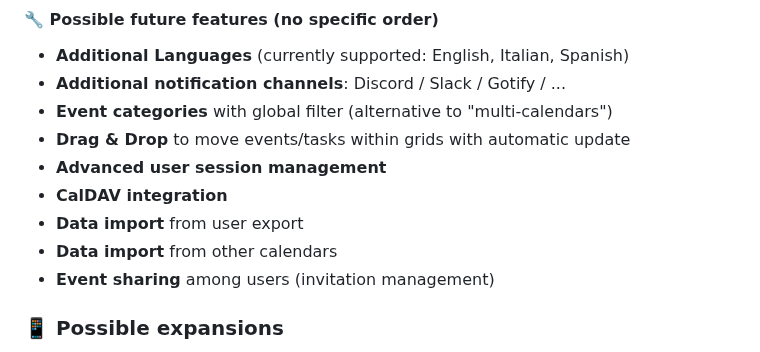
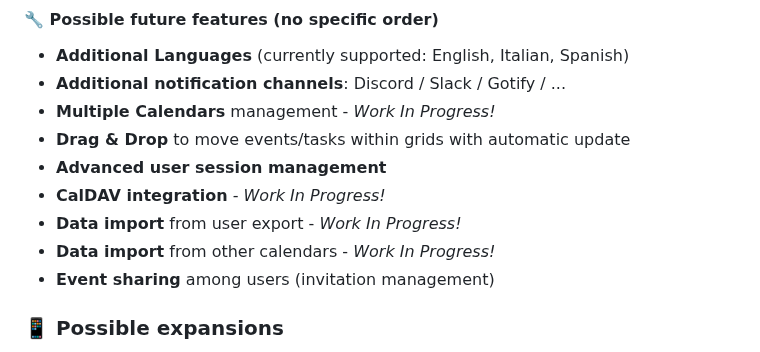
Before and after one commit to FilTer87/P-Cal, a Markdown page: README.md, the part around the change. Rendered like a GitHub page.

```diff
--- a/README.md
+++ b/README.md
@@ -108,12 +108,12 @@ docker compose up --build -d
 #### 🔧 Possible future features (no specific order)
 - **Additional Languages** (currently supported: English, Italian, Spanish)
 - **Additional notification channels**: Discord / Slack / Gotify / ...
-- **Event categories** with global filter (alternative to "multi-calendars")
+- **Multiple Calendars** management - *Work In Progress!*
 - **Drag & Drop** to move events/tasks within grids with automatic update
 - **Advanced user session management**
-- **CalDAV integration**
-- **Data import** from user export
-- **Data import** from other calendars
+- **CalDAV integration** - *Work In Progress!*
+- **Data import** from user export - *Work In Progress!*
+- **Data import** from other calendars - *Work In Progress!*
 - **Event sharing** among users (invitation management)
 
 ### 📱 Possible expansions
```
